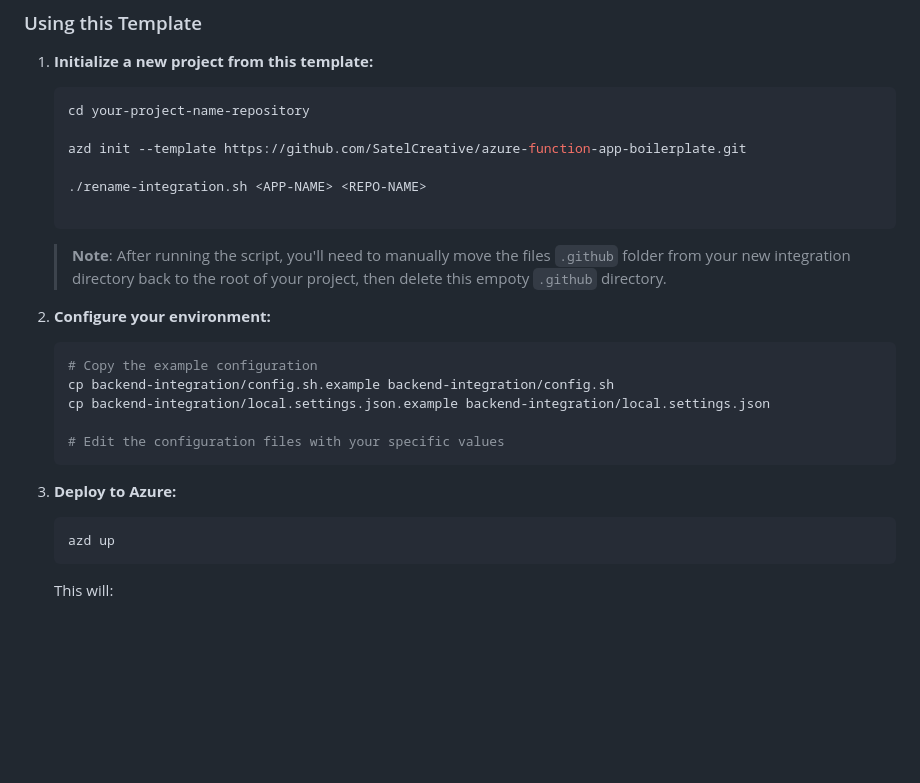
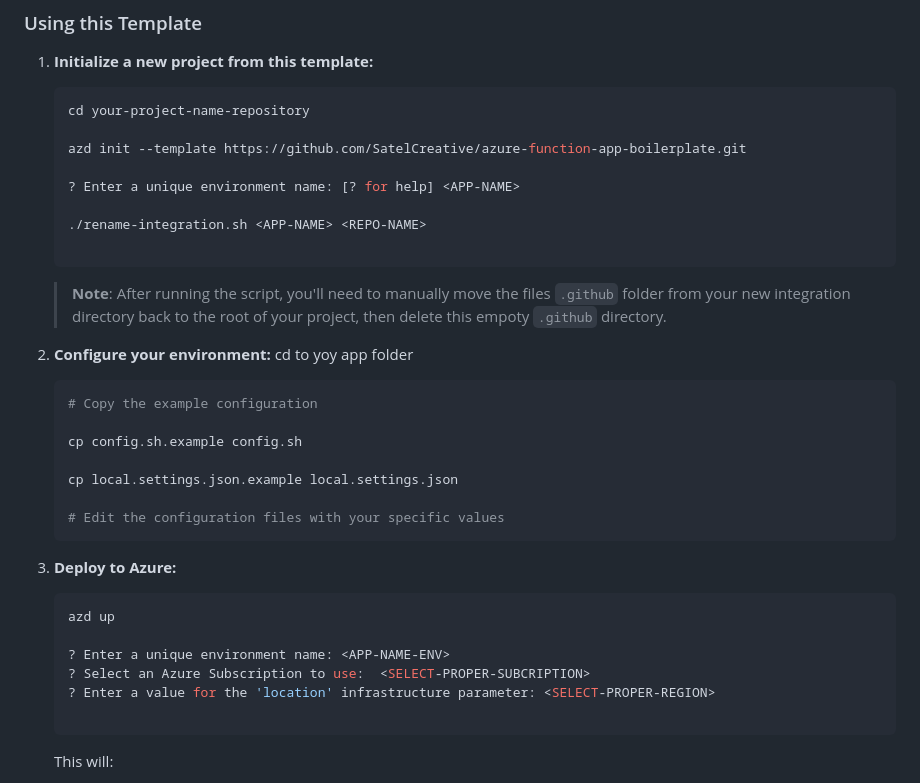
Before and after one commit to SatelCreative/azure-function-app-boilerplate, a Markdown page: README.md, the part around the change. GitHub-like rendering; blank space fills up the shorter version.

Commit message:
update instructions from frank's test

````diff
--- a/README.md
+++ b/README.md
@@ -21,6 +21,8 @@ A comprehensive Azure Function App boilerplate with Shopify integration, FastAPI
 
    azd init --template https://github.com/SatelCreative/azure-function-app-boilerplate.git
 
+   ? Enter a unique environment name: [? for help] <APP-NAME>
+
    ./rename-integration.sh <APP-NAME> <REPO-NAME>
 
    ```
@@ -30,10 +32,13 @@ A comprehensive Azure Function App boilerplate with Shopify integration, FastAPI
    then delete this empoty `.github` directory.
 
 2. **Configure your environment:**
+cd to yoy app folder
    ```bash
    # Copy the example configuration
-   cp backend-integration/config.sh.example backend-integration/config.sh
-   cp backend-integration/local.settings.json.example backend-integration/local.settings.json
+
+   cp config.sh.example config.sh
+
+   cp local.settings.json.example local.settings.json
 
    # Edit the configuration files with your specific values
    ```
@@ -41,6 +46,11 @@ A comprehensive Azure Function App boilerplate with Shopify integration, FastAPI
 3. **Deploy to Azure:**
    ```bash
    azd up
+
+   ? Enter a unique environment name: <APP-NAME-ENV>
+   ? Select an Azure Subscription to use:  <SELECT-PROPER-SUBCRIPTION>
+   ? Enter a value for the 'location' infrastructure parameter: <SELECT-PROPER-REGION>
+
    ```
 
    This will:
````
